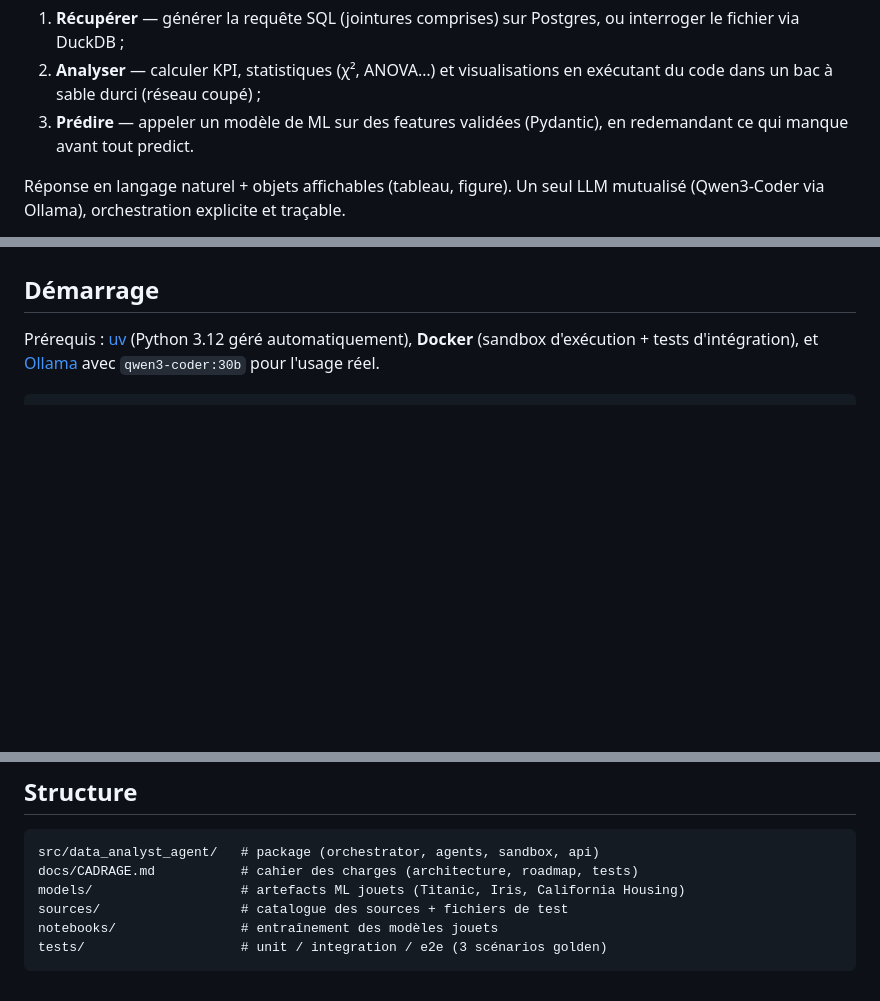
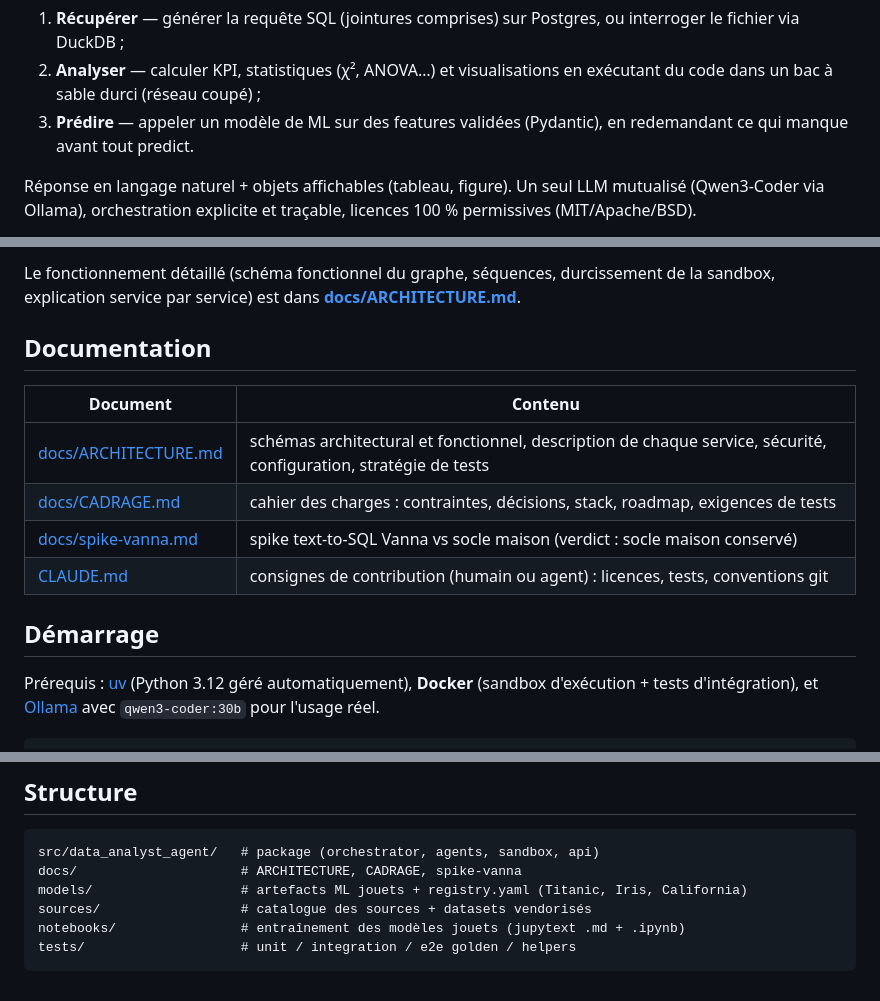
Before and after one commit to floSa/data-analyst-agent, a Markdown page: README.md, 3 parts joined by grey strips. Rendered like a GitHub page; blank space fills up the shorter version.

````diff
--- a/README.md
+++ b/README.md
@@ -6,5 +6,5 @@ Agent conversationnel sur données, **on-premise**. À partir d'une source décl
 2. **Analyser** — calculer KPI, statistiques (χ², ANOVA…) et visualisations en exécutant du code dans un bac à sable durci (réseau coupé) ;
 3. **Prédire** — appeler un modèle de ML sur des features validées (Pydantic), en redemandant ce qui manque avant tout predict.
 
-Réponse en langage naturel + objets affichables (tableau, figure). Un seul LLM mutualisé (Qwen3-Coder via Ollama), orchestration explicite et traçable.
+Réponse en langage naturel + objets affichables (tableau, figure). Un seul LLM mutualisé (Qwen3-Coder via Ollama), orchestration explicite et traçable, licences 100 % permissives (MIT/Apache/BSD).
 
@@ -12,3 +26,13 @@ Cahier des charges complet : [docs/CADRAGE.md](docs/CADRAGE.md). Consignes de co
+Le fonctionnement détaillé (schéma fonctionnel du graphe, séquences, durcissement de la sandbox, explication service par service) est dans **[docs/ARCHITECTURE.md](docs/ARCHITECTURE.md)**.
+
+## Documentation
+
+| Document | Contenu |
+|---|---|
+| [docs/ARCHITECTURE.md](docs/ARCHITECTURE.md) | schémas architectural et fonctionnel, description de chaque service, sécurité, configuration, stratégie de tests |
+| [docs/CADRAGE.md](docs/CADRAGE.md) | cahier des charges : contraintes, décisions, stack, roadmap, exigences de tests |
+| [docs/spike-vanna.md](docs/spike-vanna.md) | spike text-to-SQL Vanna vs socle maison (verdict : socle maison conservé) |
+| [CLAUDE.md](CLAUDE.md) | consignes de contribution (humain ou agent) : licences, tests, conventions git |
 
 ## Démarrage
 
@@ -46,9 +70,9 @@ Les tests marqués `live` (LLM local requis) sont exclus par défaut : `uv run p
 
 ```
 src/data_analyst_agent/   # package (orchestrator, agents, sandbox, api)
-docs/CADRAGE.md           # cahier des charges (architecture, roadmap, tests)
-models/                   # artefacts ML jouets (Titanic, Iris, California Housing)
-sources/                  # catalogue des sources + fichiers de test
-notebooks/                # entraînement des modèles jouets
-tests/                    # unit / integration / e2e (3 scénarios golden)
+docs/                     # ARCHITECTURE, CADRAGE, spike-vanna
+models/                   # artefacts ML jouets + registry.yaml (Titanic, Iris, California)
+sources/                  # catalogue des sources + datasets vendorisés
+notebooks/                # entraînement des modèles jouets (jupytext .md + .ipynb)
+tests/                    # unit / integration / e2e golden / helpers
 ```
````
Also changed, not shown: other parts of README.md (+16 -2 lines), docs/ARCHITECTURE.md (added, +275 -0 lines).
